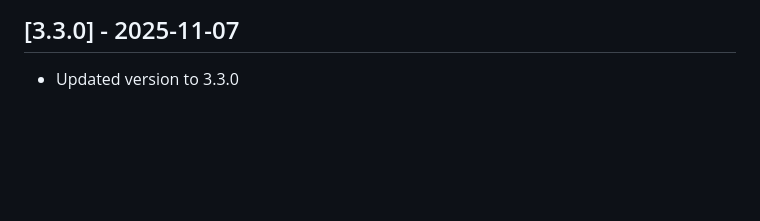
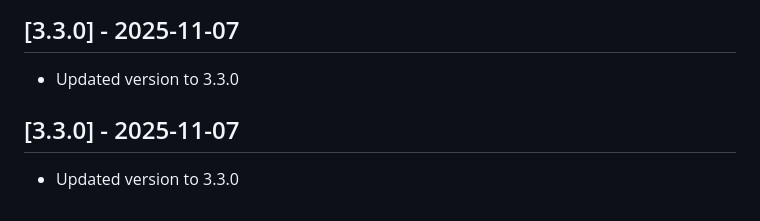
Before and after one commit to dpoe2016/zammad-time-tracker, a Markdown page: CHANGELOG.md, the part around the change. Drawn GitHub-style; blank space fills up the shorter version.

Commit message:
Update version to 3.3.0

```diff
--- a/CHANGELOG.md
+++ b/CHANGELOG.md
@@ -282,3 +282,8 @@ Added comprehensive sprint planning functionality to organize and track agile sp
 ## [3.3.0] - 2025-11-07
 
 - Updated version to 3.3.0
+
+
+## [3.3.0] - 2025-11-07
+
+- Updated version to 3.3.0
```
